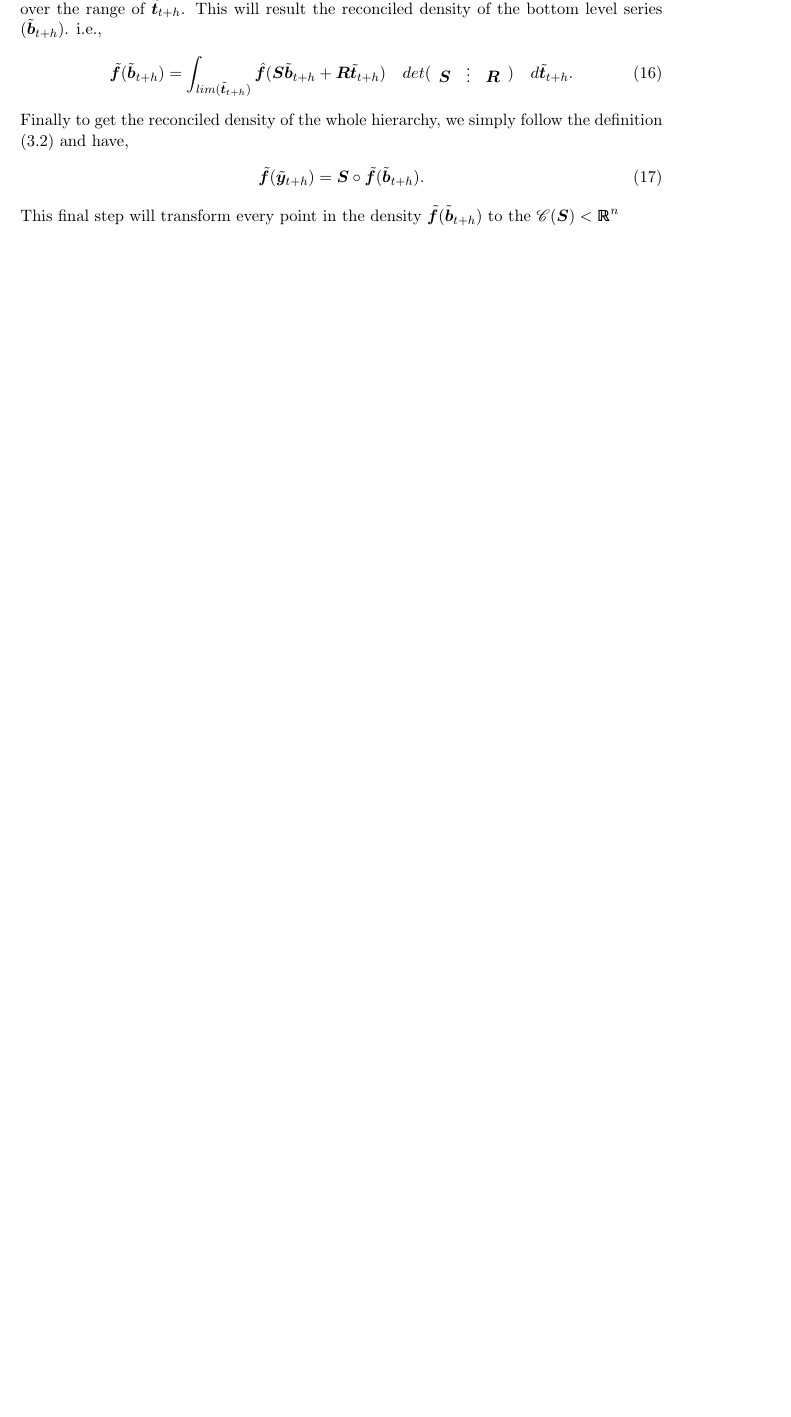
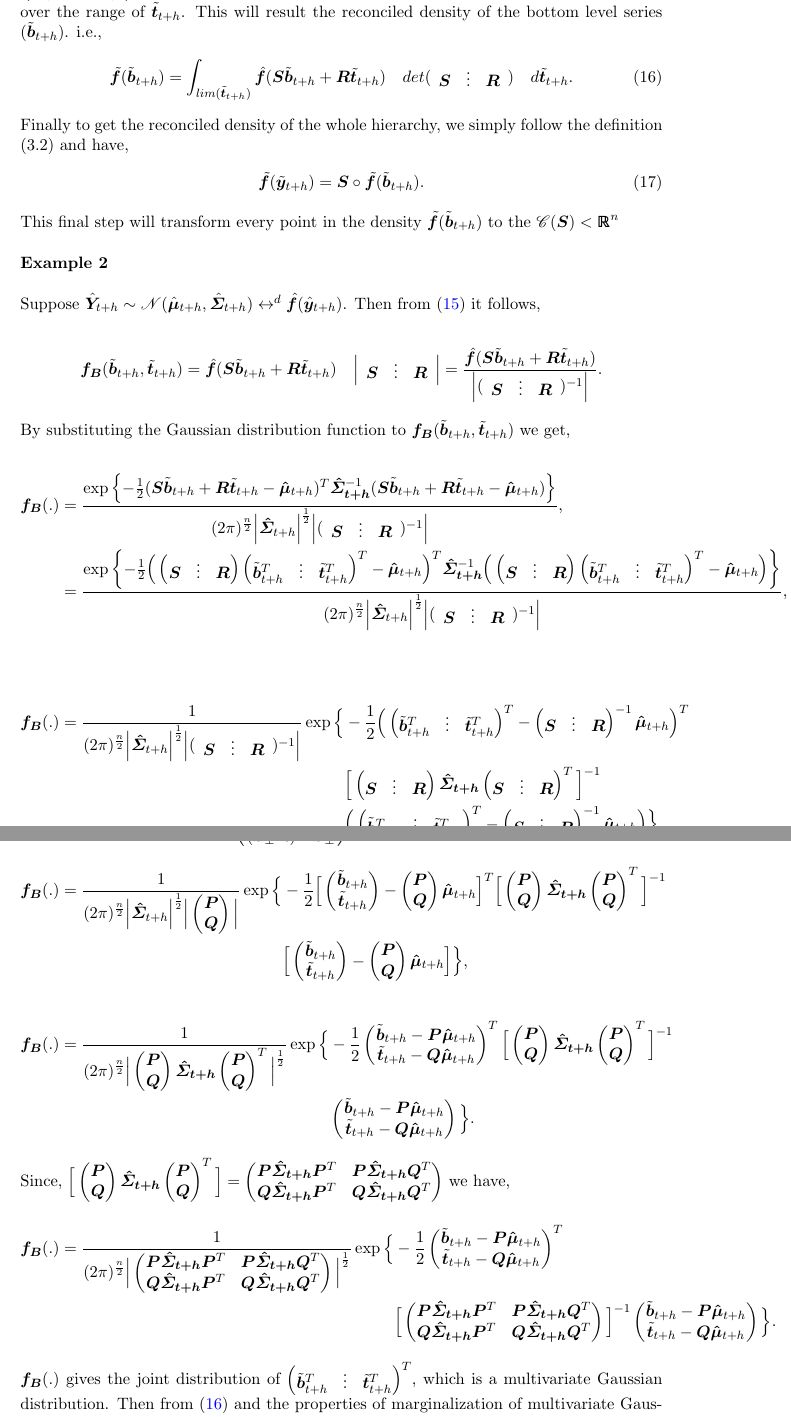
Before and after one commit to PuwasalaG/Hierarchical-forecast-reconciliation, a LaTeX document (Probabilistic forecasts in hierarchical time series.tex): part of page 7 of 11 before the commit and two parts of pages 7 and 8 of 12 after it, the two joined at a grey line, cut so that both start at the same text, the shorter picture padded with empty space. Compiled offline with pdfLaTeX.

Commit message:
Add files via upload

```diff
--- a/Probabilistic forecasts in hierarchical time series.tex
+++ b/Probabilistic forecasts in hierarchical time series.tex
@@ -303,4 +303,65 @@ Finally to get the reconciled density of the whole hierarchy, we simply follow t
 \end{flalign}
 
 \noindent
-This final step will transform every point in the density $\tilde{\bm{f}}(\tilde{\bm{b}}_{t+h})$ to the $\mathscr{C}(\bm{S})<\bm{\mathbb{R}}^n$
+This final step will transform every point in the density $\tilde{\bm{f}}(\tilde{\bm{b}}_{t+h})$ to the $\mathscr{C}(\bm{S})<\bm{\mathbb{R}}^n$\\
+
+\noindent
+\textbf{Example 2}\\
+
+\noindent
+Suppose $\hat{\bm{Y}}_{t+h} \sim \mathscr{N}(\hat{\bm{\mu}}_{t+h}, \hat{\bm{\Sigma}}_{t+h}) \leftrightarrow^d \hat{\bm{f}}(\hat{\bm{y}}_{t+h})$. Then from (\ref{4.5}) it follows,
+
+\begin{flalign*}
+\bm{f_B}(\tilde{\bm{b}}_{t+h},\tilde{\bm{t}}_{t+h})=\hat{\bm{f}}(\bm{S}\tilde{\bm{b}}_{t+h}+\bm{R}\tilde{\bm{t}}_{t+h}) \quad \Big|\begin{array}{ccc}\bm{S} & \vdots& \bm{R}\end{array}\Big| = \frac{\hat{\bm{f}}(\bm{S}\tilde{\bm{b}}_{t+h}+\bm{R}\tilde{\bm{t}}_{t+h}) }{\Big|(\begin{array}{ccc}\bm{S} & \vdots& \bm{R}\end{array})^{-1} \Big|}.
+\end{flalign*}
+\noindent
+By substituting the Gaussian distribution function to $\bm{f_B}(\tilde{\bm{b}}_{t+h},\tilde{\bm{t}}_{t+h})$ we get,
+
+\begin{flalign*}
+\bm{f_B}(.)&=\frac{\exp\left\{-\frac{1}{2}(\bm{S}\tilde{\bm{b}}_{t+h}+\bm{R}\tilde{\bm{t}}_{t+h}-\bm{\hat{\mu}}_{t+h})^T \bm{\hat{\Sigma}_{t+h}}^{-1}(\bm{S}\tilde{\bm{b}}_{t+h}+\bm{R}\tilde{\bm{t}}_{t+h}-\bm{\hat{\mu}}_{t+h})\right\}}{(2\pi)^{\frac{n}{2}}\Big|\bm{\hat{\Sigma}}_{t+h}\Big|^{\frac{1}{2}}\Big|(\begin{array}{ccc}\bm{S} & \vdots& \bm{R}\end{array})^{-1} \Big|},\\
+&= \frac{\exp\left\{-\frac{1}{2}\Big(\begin{pmatrix}\bm{S} & \vdots& \bm{R}\end{pmatrix}\begin{pmatrix}\tilde{\bm{b}}^T_{t+h} & \vdots& \tilde{\bm{t}}^T_{t+h}\end{pmatrix}^T-\bm{\hat{\mu}}_{t+h}\Big)^T \bm{\hat{\Sigma}_{t+h}}^{-1}\Big(\begin{pmatrix}\bm{S} & \vdots& \bm{R}\end{pmatrix}\begin{pmatrix}\tilde{\bm{b}}^T_{t+h} & \vdots& \tilde{\bm{t}}^T_{t+h}\end{pmatrix}^T-\bm{\hat{\mu}}_{t+h}\Big)\right\}}{(2\pi)^{\frac{n}{2}}\Big|\bm{\hat{\Sigma}}_{t+h}\Big|^{\frac{1}{2}}\Big|(\begin{array}{ccc}\bm{S} & \vdots& \bm{R}\end{array})^{-1} \Big|},\\
+\end{flalign*}
+
+\begin{flalign*}
+\bm{f_B}(.)=\frac{1}{(2\pi)^{\frac{n}{2}}\Big|\bm{\hat{\Sigma}}_{t+h}\Big|^{\frac{1}{2}}\Big|(\begin{array}{ccc}\bm{S} & \vdots& \bm{R}\end{array})^{-1} \Big|}
+\exp \Big\{&-\frac{1}{2}\Big(\begin{pmatrix}\tilde{\bm{b}}^T_{t+h} & \vdots& \tilde{\bm{t}}^T_{t+h}\end{pmatrix}^T-\begin{pmatrix}\bm{S} & \vdots& \bm{R}\end{pmatrix}^{-1}\bm{\hat{\mu}}_{t+h}\Big)^T\\
+&\Big[\begin{pmatrix}\bm{S} & \vdots& \bm{R}\end{pmatrix}\bm{\hat{\Sigma}_{t+h}}\begin{pmatrix}\bm{S} & \vdots& \bm{R}\end{pmatrix}^T\Big]^{-1}\\
+&\Big(\begin{pmatrix}\tilde{\bm{b}}^T_{t+h} & \vdots& \tilde{\bm{t}}^T_{t+h}\end{pmatrix}^T-\begin{pmatrix}\bm{S} & \vdots& \bm{R}\end{pmatrix}^{-1}\bm{\hat{\mu}}_{t+h}\Big) \Big\}.
+\end{flalign*}
+\noindent
+Recall that, $\begin{pmatrix}\bm{S} & \vdots& \bm{R}\end{pmatrix}^{-1} = \begin{pmatrix}
+(\bm{R}_\bot \bm{S})^{-1}\bm{R}_\bot\\ \cdots \\ (\bm{S}_\bot \bm{R})^{-1}\bm{S}_\bot
+\end{pmatrix} = \begin{pmatrix}
+\bm{P}\\\bm{Q}
+\end{pmatrix},$(say). Then,
+
+\begin{flalign*}
+\bm{f_B}(.)=\frac{1}{(2\pi)^{\frac{n}{2}}\Big|\bm{\hat{\Sigma}}_{t+h}\Big|^{\frac{1}{2}}\Big|\begin{pmatrix}\bm{P}\\\bm{Q}\end{pmatrix} \Big|}
+\exp \Big\{&-\frac{1}{2}\Big[\begin{pmatrix}\tilde{\bm{b}}_{t+h}\\ \tilde{\bm{t}}_{t+h}\end{pmatrix}-\begin{pmatrix}\bm{P}\\\bm{Q}\end{pmatrix}\bm{\hat{\mu}}_{t+h}\Big]^T\Big[\begin{pmatrix}\bm{P}\\\bm{Q}\end{pmatrix}\bm{\hat{\Sigma}_{t+h}}\begin{pmatrix}\bm{P}\\\bm{Q}\end{pmatrix}^T\Big]^{-1}\\
+&\Big[\begin{pmatrix}\tilde{\bm{b}}_{t+h}\\ \tilde{\bm{t}}_{t+h}\end{pmatrix}-\begin{pmatrix}\bm{P}\\\bm{Q}\end{pmatrix}\bm{\hat{\mu}}_{t+h}\Big] \Big\},
+\end{flalign*}
+
+\begin{flalign*}
+\bm{f_B}(.)=\frac{1}{(2\pi)^{\frac{n}{2}}\Big|\begin{pmatrix}\bm{P}\\\bm{Q}\end{pmatrix}\bm{\hat{\Sigma}_{t+h}}\begin{pmatrix}\bm{P}\\\bm{Q}\end{pmatrix}^T\Big|^{\frac{1}{2}}}
+\exp \Big\{&-\frac{1}{2} \begin{pmatrix}\tilde{\bm{b}}_{t+h} - \bm{P}\bm{\hat{\mu}}_{t+h}\\ \tilde{\bm{t}}_{t+h}- \bm{Q}\bm{\hat{\mu}}_{t+h}\end{pmatrix}^T \Big[\begin{pmatrix}\bm{P}\\\bm{Q}\end{pmatrix}\bm{\hat{\Sigma}_{t+h}}\begin{pmatrix}\bm{P}\\\bm{Q}\end{pmatrix}^T\Big]^{-1}\\
+& \begin{pmatrix}\tilde{\bm{b}}_{t+h} - \bm{P}\bm{\hat{\mu}}_{t+h}\\ \tilde{\bm{t}}_{t+h}- \bm{Q}\bm{\hat{\mu}}_{t+h}\end{pmatrix} \Big\}.
+\end{flalign*}
+\noindent
+Since, $\Big[\begin{pmatrix}\bm{P}\\\bm{Q}\end{pmatrix}\bm{\hat{\Sigma}_{t+h}}\begin{pmatrix}\bm{P}\\\bm{Q}\end{pmatrix}^T\Big] = \begin{pmatrix}
+\bm{P}\bm{\hat{\Sigma}_{t+h}}\bm{P}^T & \bm{P}\bm{\hat{\Sigma}_{t+h}}\bm{Q}^T\\
+\bm{Q}\bm{\hat{\Sigma}_{t+h}}\bm{P}^T & \bm{Q}\bm{\hat{\Sigma}_{t+h}}\bm{Q}^T
+\end{pmatrix}$ we have,
+
+\begin{flalign*}
+\bm{f_B}(.)=\frac{1}{(2\pi)^{\frac{n}{2}}\Big|\begin{pmatrix}
+	\bm{P}\bm{\hat{\Sigma}_{t+h}}\bm{P}^T & \bm{P}\bm{\hat{\Sigma}_{t+h}}\bm{Q}^T\\
+	\bm{Q}\bm{\hat{\Sigma}_{t+h}}\bm{P}^T & \bm{Q}\bm{\hat{\Sigma}_{t+h}}\bm{Q}^T
+	\end{pmatrix}\Big|^{\frac{1}{2}}}
+\exp \Big\{&-\frac{1}{2} \begin{pmatrix}\tilde{\bm{b}}_{t+h} - \bm{P}\bm{\hat{\mu}}_{t+h}\\ \tilde{\bm{t}}_{t+h}- \bm{Q}\bm{\hat{\mu}}_{t+h}\end{pmatrix}^T\\
+&\Big[\begin{pmatrix}
+\bm{P}\bm{\hat{\Sigma}_{t+h}}\bm{P}^T & \bm{P}\bm{\hat{\Sigma}_{t+h}}\bm{Q}^T\\
+\bm{Q}\bm{\hat{\Sigma}_{t+h}}\bm{P}^T & \bm{Q}\bm{\hat{\Sigma}_{t+h}}\bm{Q}^T
+\end{pmatrix}\Big]^{-1} \begin{pmatrix}\tilde{\bm{b}}_{t+h} - \bm{P}\bm{\hat{\mu}}_{t+h}\\ \tilde{\bm{t}}_{t+h}- \bm{Q}\bm{\hat{\mu}}_{t+h}\end{pmatrix} \Big\}.
+\end{flalign*}
+\noindent
+$\bm{f_B}(.)$ gives the joint distribution of $\begin{pmatrix}\tilde{\bm{b}}^T_{t+h} & \vdots& \tilde{\bm{t}}^T_{t+h}\end{pmatrix}^T $, which is a multivariate Gaussian distribution. Then from (\ref{4.6}) and the properties of marginalization of multivariate Gaussian distribution it follows,
```
Also changed, not shown: Probabilistic forecasts in hierarchical time series.tex (7 more changed lines).
